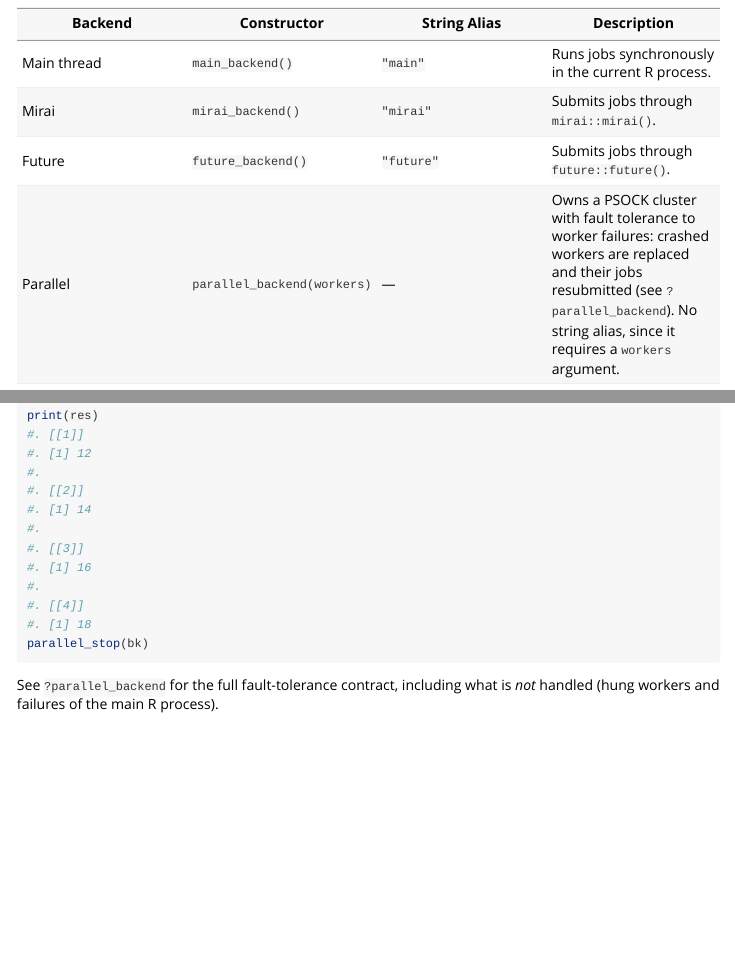
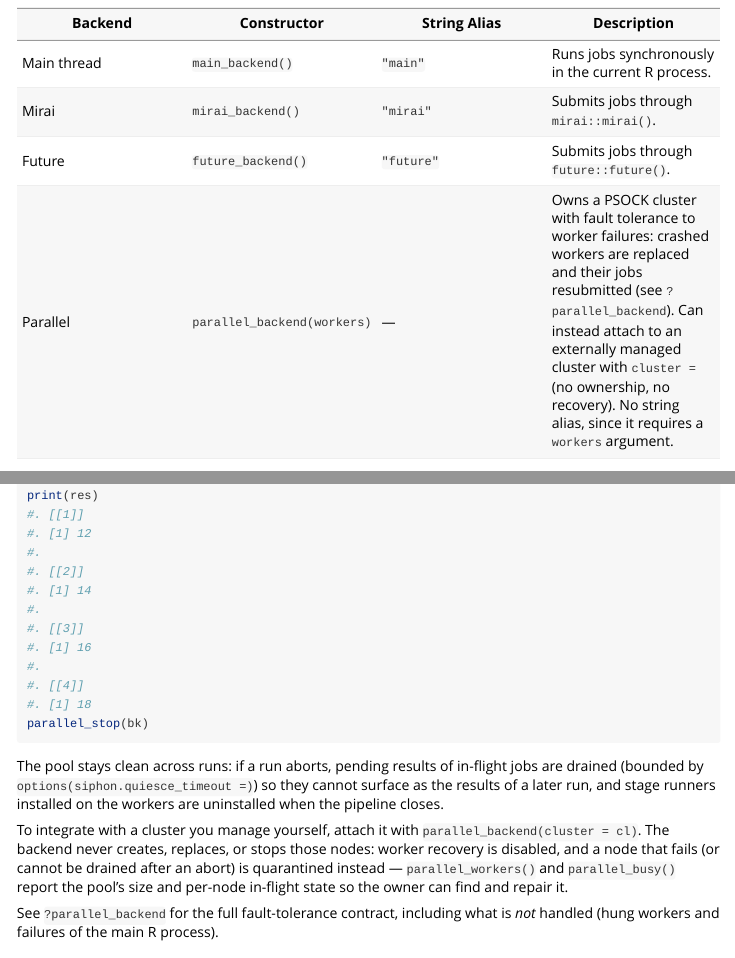
Before and after one commit to rolfsimoes/siphon, an R Markdown document (vignettes/siphon.Rmd): the page in a window 1100 px wide, from 2480 px down, and a second part further down, joined at a grey line. Rendered offline with R 4.5, knitr and Pandoc, with nearby package versions; some code elsewhere in the file could not run offline; long lines of code are wrapped; common packages that the code uses without loading them are loaded.

Commit message:
Update documentation for quiesce feature

````diff
--- a/vignettes/siphon.Rmd
+++ b/vignettes/siphon.Rmd
@@ -159,7 +159,7 @@ The `max_workers` parameter specifies the maximum number of active processing sl
 | Main thread | `main_backend()` | `"main"` | Runs jobs synchronously in the current R process. |
 | Mirai | `mirai_backend()` | `"mirai"` | Submits jobs through `mirai::mirai()`. |
 | Future | `future_backend()` | `"future"` | Submits jobs through `future::future()`. |
-| Parallel | `parallel_backend(workers)` | — | Owns a PSOCK cluster with fault tolerance to worker failures: crashed workers are replaced and their jobs resubmitted (see `?parallel_backend`). No string alias, since it requires a `workers` argument. |
+| Parallel | `parallel_backend(workers)` | — | Owns a PSOCK cluster with fault tolerance to worker failures: crashed workers are replaced and their jobs resubmitted (see `?parallel_backend`). Can instead attach to an externally managed cluster with `cluster =` (no ownership, no recovery). No string alias, since it requires a `workers` argument. |
 
 Both styles are valid, and string aliases are automatically resolved internally. For instance, the following two specifications are equivalent:
 
@@ -248,6 +248,10 @@ res <- items |>
 print(res)
 parallel_stop(bk)
 ```
+
+The pool stays clean across runs: if a run aborts, pending results of in-flight jobs are drained (bounded by `options(siphon.quiesce_timeout =)`) so they cannot surface as the results of a later run, and stage runners installed on the workers are uninstalled when the pipeline closes.
+
+To integrate with a cluster you manage yourself, attach it with `parallel_backend(cluster = cl)`. The backend never creates, replaces, or stops those nodes: worker recovery is disabled, and a node that fails (or cannot be drained after an abort) is quarantined instead — `parallel_workers()` and `parallel_busy()` report the pool's size and per-node in-flight state so the owner can find and repair it.
 
 See `?parallel_backend` for the full fault-tolerance contract, including what is *not* handled (hung workers and failures of the main R process).
 
````
Also changed, not shown: R/backend-parallel.R (+14 -3 lines), 1 other file.
